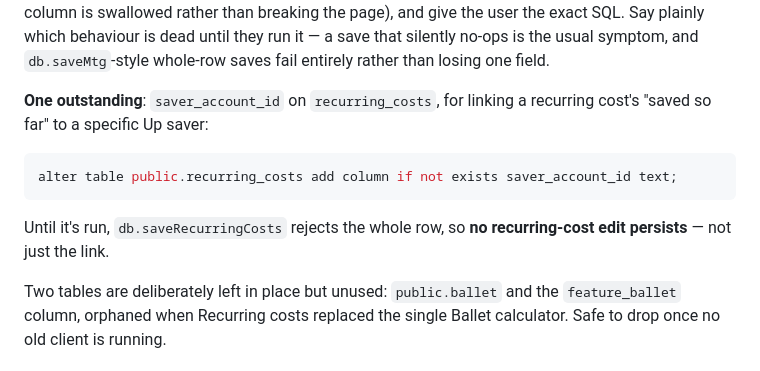
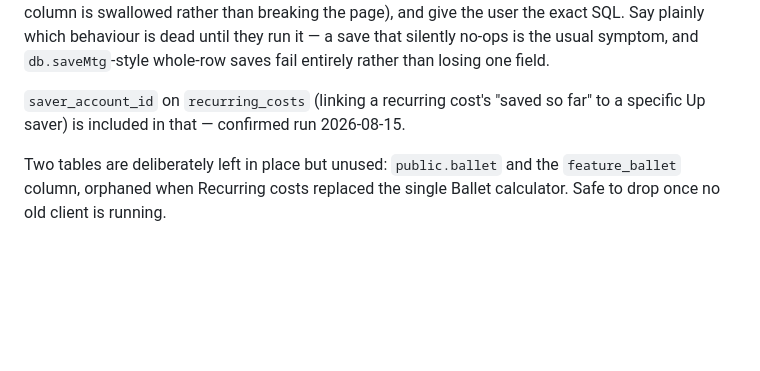
Before and after one commit to trid0n/budget-app, a Markdown page: CLAUDE.md, the part around the change. GitHub-like rendering; blank space fills up the shorter version.

Commit message:
Mark the recurring_costs saver-link migration as applied
Co-Authored-By: Claude Sonnet 5 <noreply@anthropic.com>

````diff
--- a/CLAUDE.md
+++ b/CLAUDE.md
@@ -56,15 +56,8 @@ the user the exact SQL. Say plainly which behaviour is dead until they run it
 silently no-ops is the usual symptom, and `db.saveMtg`-style whole-row saves fail entirely
 rather than losing one field.
 
-**One outstanding**: `saver_account_id` on `recurring_costs`, for linking a recurring
-cost's "saved so far" to a specific Up saver:
-
-```sql
-alter table public.recurring_costs add column if not exists saver_account_id text;
-```
-
-Until it's run, `db.saveRecurringCosts` rejects the whole row, so **no recurring-cost edit
-persists** — not just the link.
+`saver_account_id` on `recurring_costs` (linking a recurring cost's "saved so far" to a
+specific Up saver) is included in that — confirmed run 2026-08-15.
 
 Two tables are deliberately left in place but unused: `public.ballet` and the
 `feature_ballet` column, orphaned when Recurring costs replaced the single Ballet
````
